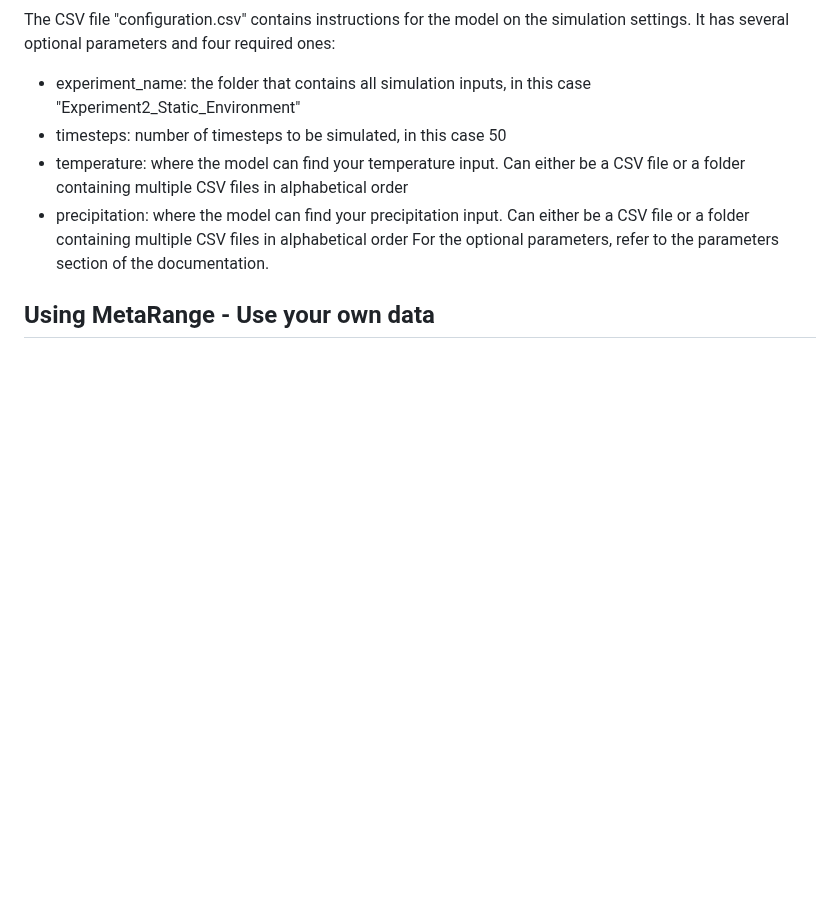
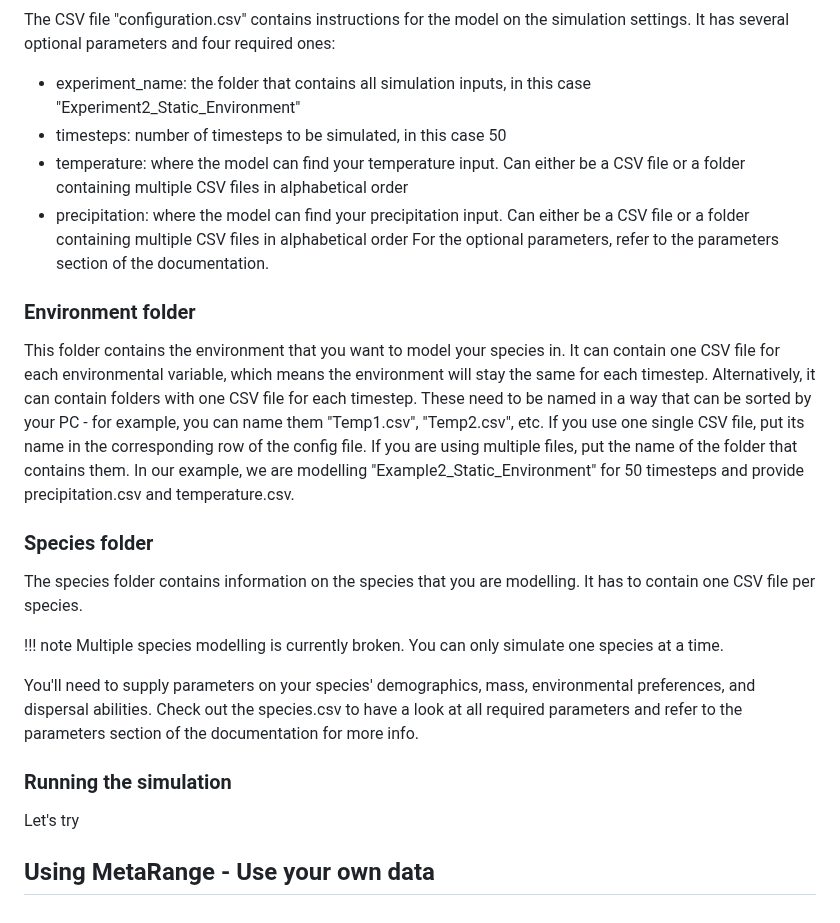
Before and after one commit to janablechschmidt/MetaRange.jl, a Markdown page: docs/src/newbies.md, the part around the change. GitHub-like rendering; blank space fills up the shorter version.

Commit message:
Add info on input folders

```diff
--- a/docs/src/newbies.md
+++ b/docs/src/newbies.md
@@ -39,4 +39,19 @@ The CSV file "configuration.csv" contains instructions for the model on the simu
 - precipitation: where the model can find your precipitation input. Can either be a CSV file or a folder containing multiple CSV files in alphabetical order
 For the optional parameters, refer to the parameters section of the documentation.
 
+### Environment folder
+This folder contains the environment that you want to model your species in. It can contain one CSV file for each environmental variable, which means the environment will stay the same for each timestep. Alternatively, it can contain folders with one CSV file for each timestep. These need to be named in a way that can be sorted by your PC - for example, you can name them "Temp1.csv", "Temp2.csv", etc. If you use one single CSV file, put its name in the corresponding row of the config file. If you are using multiple files, put the name of the folder that contains them.
+In our example, we are modelling "Example2_Static_Environment" for 50 timesteps and provide precipitation.csv and temperature.csv.
+
+### Species folder
+The species folder contains information on the species that you are modelling. It has to contain one CSV file per species.
+
+!!! note
+    Multiple species modelling is currently broken. You can only simulate one species at a time.
+
+You'll need to supply parameters on your species' demographics, mass, environmental preferences, and dispersal abilities. Check out the species.csv to have a look at all required parameters and refer to the parameters section of the documentation for more info.
+
+### Running the simulation
+Let's try
+
 ## Using MetaRange - Use your own data
```
